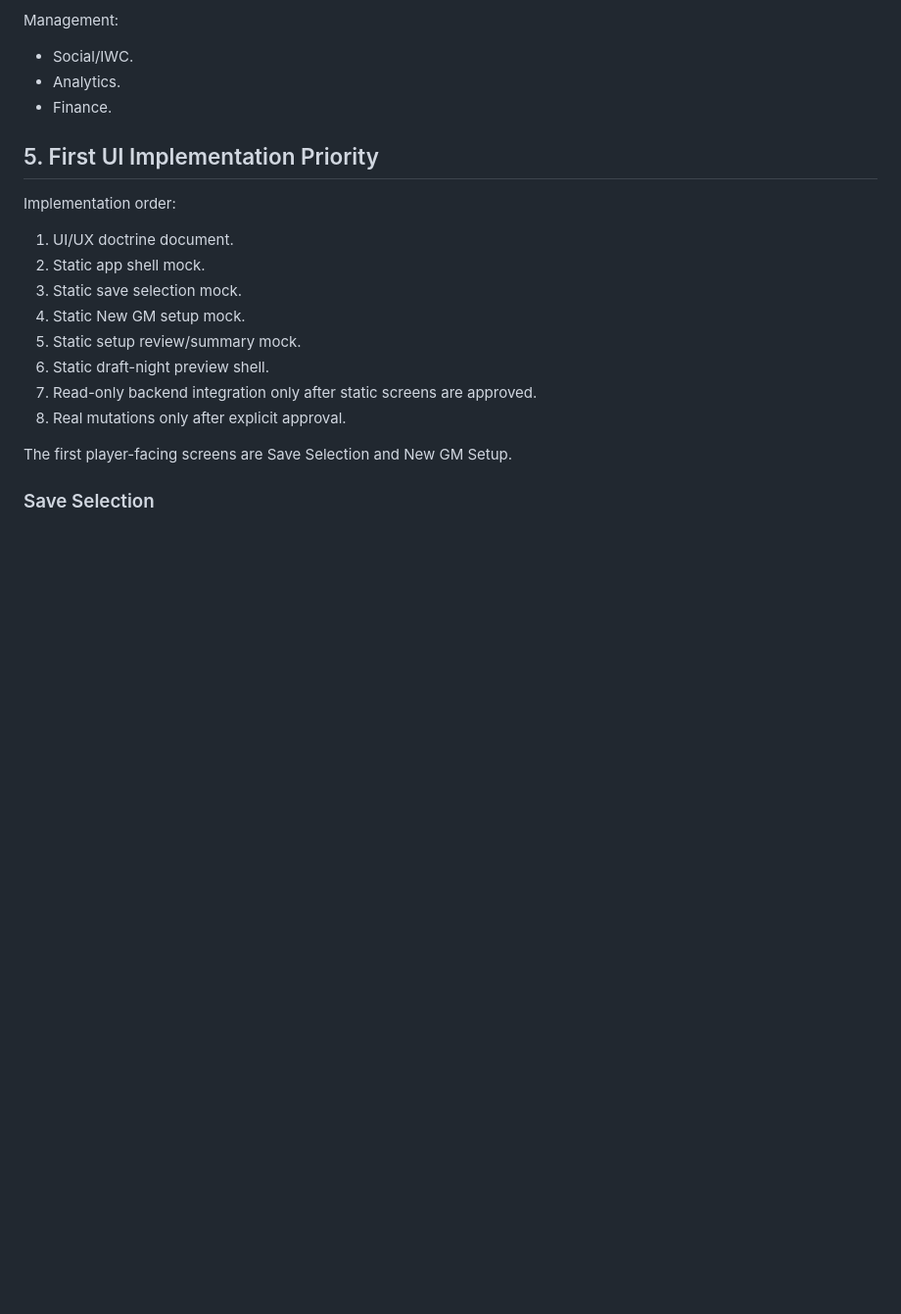
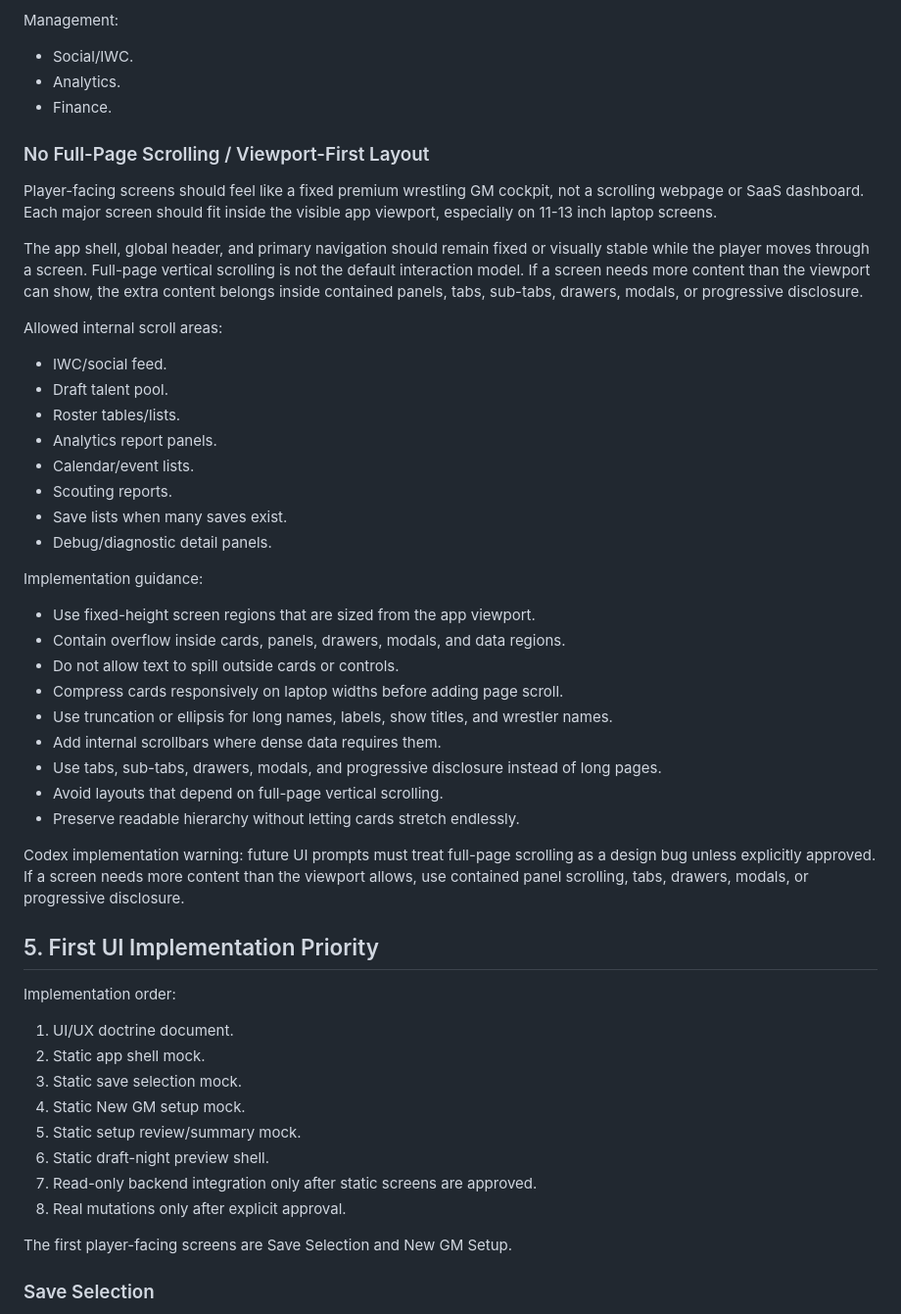
Before and after one commit to vbgmmode/next_gm, a Markdown page: docs/ui-ux-doctrine.md, the part around the change. Shown at 98% size. Rendered like a GitHub page; blank space fills up the shorter version.

Commit message:
Add viewport-first UI doctrine

```diff
--- a/docs/ui-ux-doctrine.md
+++ b/docs/ui-ux-doctrine.md
@@ -109,6 +109,37 @@ Management:
 - Social/IWC.
 - Analytics.
 - Finance.
+
+### No Full-Page Scrolling / Viewport-First Layout
+
+Player-facing screens should feel like a fixed premium wrestling GM cockpit, not a scrolling webpage or SaaS dashboard. Each major screen should fit inside the visible app viewport, especially on 11-13 inch laptop screens.
+
+The app shell, global header, and primary navigation should remain fixed or visually stable while the player moves through a screen. Full-page vertical scrolling is not the default interaction model. If a screen needs more content than the viewport can show, the extra content belongs inside contained panels, tabs, sub-tabs, drawers, modals, or progressive disclosure.
+
+Allowed internal scroll areas:
+
+- IWC/social feed.
+- Draft talent pool.
+- Roster tables/lists.
+- Analytics report panels.
+- Calendar/event lists.
+- Scouting reports.
+- Save lists when many saves exist.
+- Debug/diagnostic detail panels.
+
+Implementation guidance:
+
+- Use fixed-height screen regions that are sized from the app viewport.
+- Contain overflow inside cards, panels, drawers, modals, and data regions.
+- Do not allow text to spill outside cards or controls.
+- Compress cards responsively on laptop widths before adding page scroll.
+- Use truncation or ellipsis for long names, labels, show titles, and wrestler names.
+- Add internal scrollbars where dense data requires them.
+- Use tabs, sub-tabs, drawers, modals, and progressive disclosure instead of long pages.
+- Avoid layouts that depend on full-page vertical scrolling.
+- Preserve readable hierarchy without letting cards stretch endlessly.
+
+Codex implementation warning: future UI prompts must treat full-page scrolling as a design bug unless explicitly approved. If a screen needs more content than the viewport allows, use contained panel scrolling, tabs, drawers, modals, or progressive disclosure.
 
 ## 5. First UI Implementation Priority
 
```
